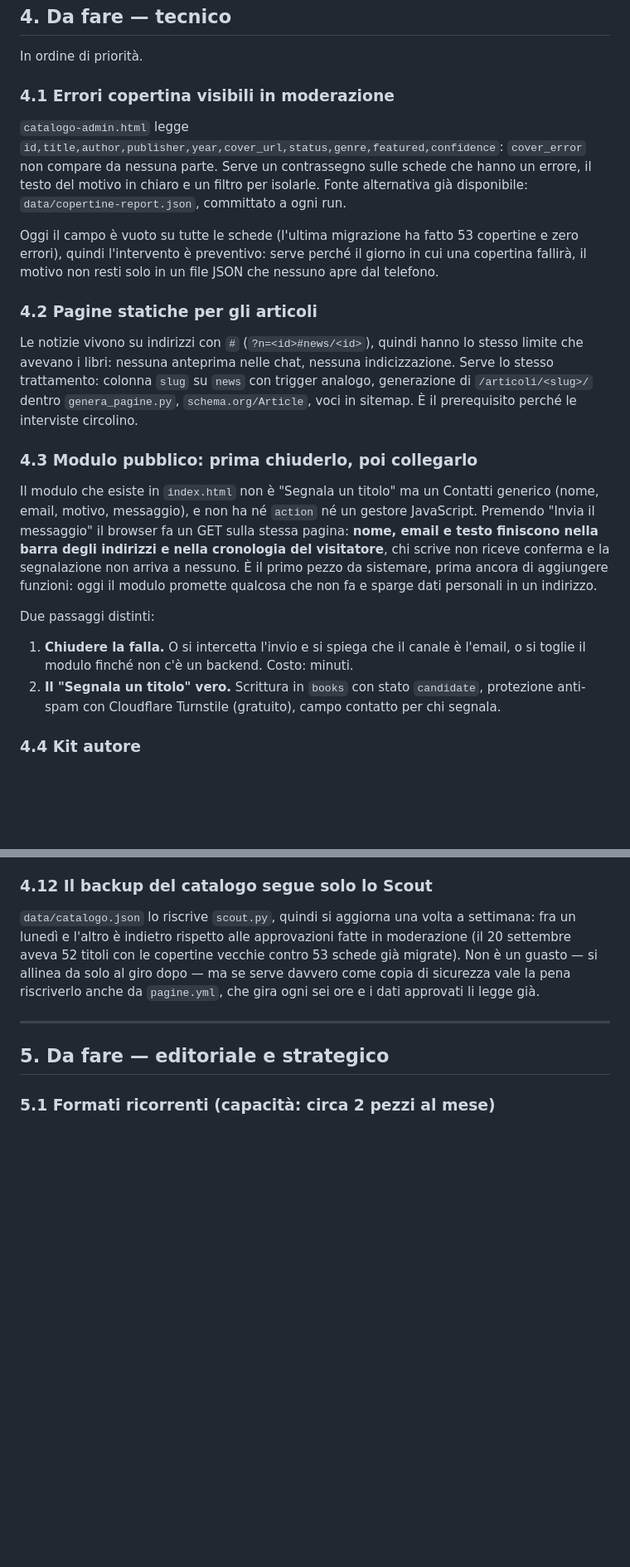
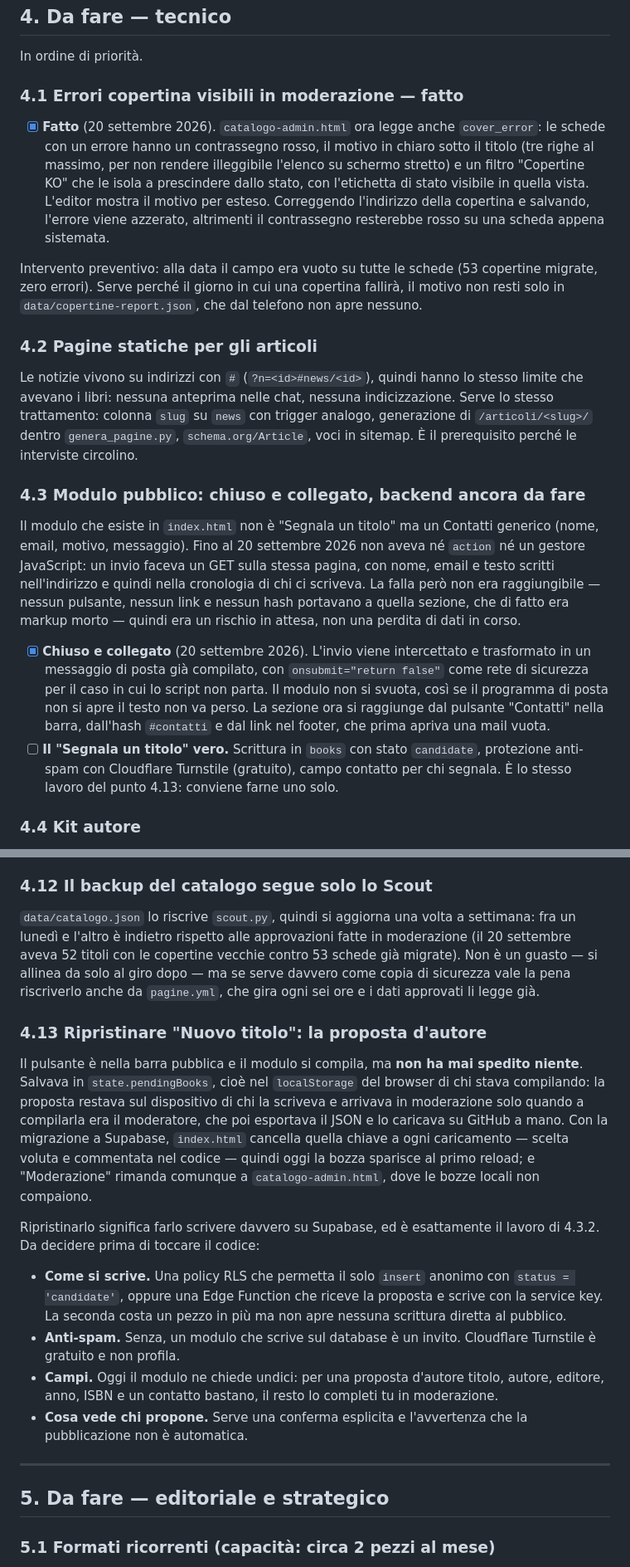
Before and after one commit to S-grosso/Fantasy-Italia-Nuove-Proposte, a Markdown page: da-fare.md, 2 parts joined by grey strips. Shown at 83% size. GitHub-like rendering; blank space fills up the shorter version.

Commit message:
Documento: 4.1 e 4.3 chiusi, e perche' "Nuovo titolo" non spediva
Segna come fatti il pannello copertine e la chiusura del modulo
contatti. Corregge quello che avevo scritto su 4.3: la falla esisteva
nel codice ma nessun visitatore poteva raggiungerla, perche' alla
sezione non portava nessun pulsante, link o hash.

Aggiunge 4.13. Il modulo "Nuovo titolo" non ha mai spedito niente:
salvava in localStorage, cioe' sul dispositivo di chi compilava, e la
proposta diventava visibile solo a chi l'aveva scritta. Con la
migrazione a Supabase quella chiave viene cancellata a ogni
caricamento, quindi oggi sparisce al primo reload. Ripristinarlo e' lo
stesso lavoro di 4.3.2, con le scelte da fare elencate.

Co-Authored-By: Claude Opus 5 <noreply@anthropic.com>

```diff
--- a/da-fare.md
+++ b/da-fare.md
@@ -46,20 +46,19 @@ Vincolo di fondo: un solo moderatore, tempo da hobby. Ogni scelta va valutata pe
 
 In ordine di priorità.
 
-### 4.1 Errori copertina visibili in moderazione
-`catalogo-admin.html` legge `id,title,author,publisher,year,cover_url,status,genre,featured,confidence`: `cover_error` non compare da nessuna parte. Serve un contrassegno sulle schede che hanno un errore, il testo del motivo in chiaro e un filtro per isolarle. Fonte alternativa già disponibile: `data/copertine-report.json`, committato a ogni run.
+### 4.1 Errori copertina visibili in moderazione — fatto
+- [x] **Fatto** (20 settembre 2026). `catalogo-admin.html` ora legge anche `cover_error`: le schede con un errore hanno un contrassegno rosso, il motivo in chiaro sotto il titolo (tre righe al massimo, per non rendere illeggibile l'elenco su schermo stretto) e un filtro "Copertine KO" che le isola a prescindere dallo stato, con l'etichetta di stato visibile in quella vista. L'editor mostra il motivo per esteso. Correggendo l'indirizzo della copertina e salvando, l'errore viene azzerato, altrimenti il contrassegno resterebbe rosso su una scheda appena sistemata.
 
-Oggi il campo è vuoto su tutte le schede (l'ultima migrazione ha fatto 53 copertine e zero errori), quindi l'intervento è preventivo: serve perché il giorno in cui una copertina fallirà, il motivo non resti solo in un file JSON che nessuno apre dal telefono.
+Intervento preventivo: alla data il campo era vuoto su tutte le schede (53 copertine migrate, zero errori). Serve perché il giorno in cui una copertina fallirà, il motivo non resti solo in `data/copertine-report.json`, che dal telefono non apre nessuno.
 
 ### 4.2 Pagine statiche per gli articoli
 Le notizie vivono su indirizzi con `#` (`?n=<id>#news/<id>`), quindi hanno lo stesso limite che avevano i libri: nessuna anteprima nelle chat, nessuna indicizzazione. Serve lo stesso trattamento: colonna `slug` su `news` con trigger analogo, generazione di `/articoli/<slug>/` dentro `genera_pagine.py`, `schema.org/Article`, voci in sitemap. È il prerequisito perché le interviste circolino.
 
-### 4.3 Modulo pubblico: prima chiuderlo, poi collegarlo
-Il modulo che esiste in `index.html` non è "Segnala un titolo" ma un Contatti generico (nome, email, motivo, messaggio), e non ha né `action` né un gestore JavaScript. Premendo "Invia il messaggio" il browser fa un GET sulla stessa pagina: **nome, email e testo finiscono nella barra degli indirizzi e nella cronologia del visitatore**, chi scrive non riceve conferma e la segnalazione non arriva a nessuno. È il primo pezzo da sistemare, prima ancora di aggiungere funzioni: oggi il modulo promette qualcosa che non fa e sparge dati personali in un indirizzo.
+### 4.3 Modulo pubblico: chiuso e collegato, backend ancora da fare
+Il modulo che esiste in `index.html` non è "Segnala un titolo" ma un Contatti generico (nome, email, motivo, messaggio). Fino al 20 settembre 2026 non aveva né `action` né un gestore JavaScript: un invio faceva un GET sulla stessa pagina, con nome, email e testo scritti nell'indirizzo e quindi nella cronologia di chi ci scriveva. La falla però non era raggiungibile — nessun pulsante, nessun link e nessun hash portavano a quella sezione, che di fatto era markup morto — quindi era un rischio in attesa, non una perdita di dati in corso.
 
-Due passaggi distinti:
-1. **Chiudere la falla.** O si intercetta l'invio e si spiega che il canale è l'email, o si toglie il modulo finché non c'è un backend. Costo: minuti.
-2. **Il "Segnala un titolo" vero.** Scrittura in `books` con stato `candidate`, protezione anti-spam con Cloudflare Turnstile (gratuito), campo contatto per chi segnala.
+- [x] **Chiuso e collegato** (20 settembre 2026). L'invio viene intercettato e trasformato in un messaggio di posta già compilato, con `onsubmit="return false"` come rete di sicurezza per il caso in cui lo script non parta. Il modulo non si svuota, così se il programma di posta non si apre il testo non va perso. La sezione ora si raggiunge dal pulsante "Contatti" nella barra, dall'hash `#contatti` e dal link nel footer, che prima apriva una mail vuota.
+- [ ] **Il "Segnala un titolo" vero.** Scrittura in `books` con stato `candidate`, protezione anti-spam con Cloudflare Turnstile (gratuito), campo contatto per chi segnala. È lo stesso lavoro del punto 4.13: conviene farne uno solo.
 
 ### 4.4 Kit autore
 Alla prima approvazione di un titolo, avvisare autore o editore con: link alla scheda, immagine pronta per i social, badge da incorporare sul proprio sito. Richiede un campo contatto su `books` e un canale di invio email. È la leva di traffico a costo più basso: ogni approvazione genera una condivisione e un collegamento in entrata.
@@ -90,6 +89,15 @@ Eredità della migrazione a Supabase, tutte in `index.html` salvo dove indicato.
 
 ### 4.12 Il backup del catalogo segue solo lo Scout
 `data/catalogo.json` lo riscrive `scout.py`, quindi si aggiorna una volta a settimana: fra un lunedì e l'altro è indietro rispetto alle approvazioni fatte in moderazione (il 20 settembre aveva 52 titoli con le copertine vecchie contro 53 schede già migrate). Non è un guasto — si allinea da solo al giro dopo — ma se serve davvero come copia di sicurezza vale la pena riscriverlo anche da `pagine.yml`, che gira ogni sei ore e i dati approvati li legge già.
+
+### 4.13 Ripristinare "Nuovo titolo": la proposta d'autore
+Il pulsante è nella barra pubblica e il modulo si compila, ma **non ha mai spedito niente**. Salvava in `state.pendingBooks`, cioè nel `localStorage` del browser di chi stava compilando: la proposta restava sul dispositivo di chi la scriveva e arrivava in moderazione solo quando a compilarla era il moderatore, che poi esportava il JSON e lo caricava su GitHub a mano. Con la migrazione a Supabase, `index.html` cancella quella chiave a ogni caricamento — scelta voluta e commentata nel codice — quindi oggi la bozza sparisce al primo reload; e "Moderazione" rimanda comunque a `catalogo-admin.html`, dove le bozze locali non compaiono.
+
+Ripristinarlo significa farlo scrivere davvero su Supabase, ed è esattamente il lavoro di 4.3.2. Da decidere prima di toccare il codice:
+- **Come si scrive.** Una policy RLS che permetta il solo `insert` anonimo con `status = 'candidate'`, oppure una Edge Function che riceve la proposta e scrive con la service key. La seconda costa un pezzo in più ma non apre nessuna scrittura diretta al pubblico.
+- **Anti-spam.** Senza, un modulo che scrive sul database è un invito. Cloudflare Turnstile è gratuito e non profila.
+- **Campi.** Oggi il modulo ne chiede undici: per una proposta d'autore titolo, autore, editore, anno, ISBN e un contatto bastano, il resto lo completi tu in moderazione.
+- **Cosa vede chi propone.** Serve una conferma esplicita e l'avvertenza che la pubblicazione non è automatica.
 
 ---
 
```
